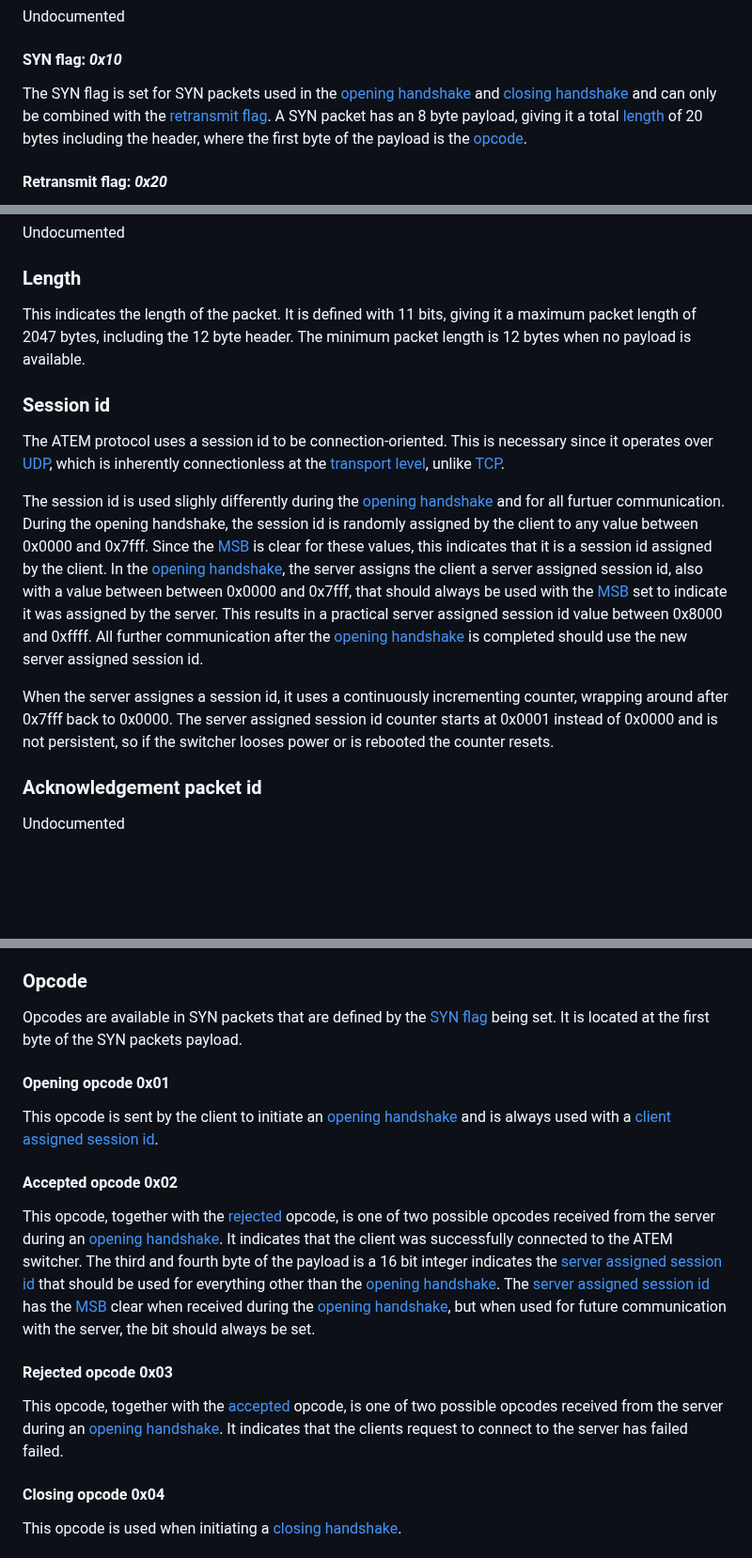
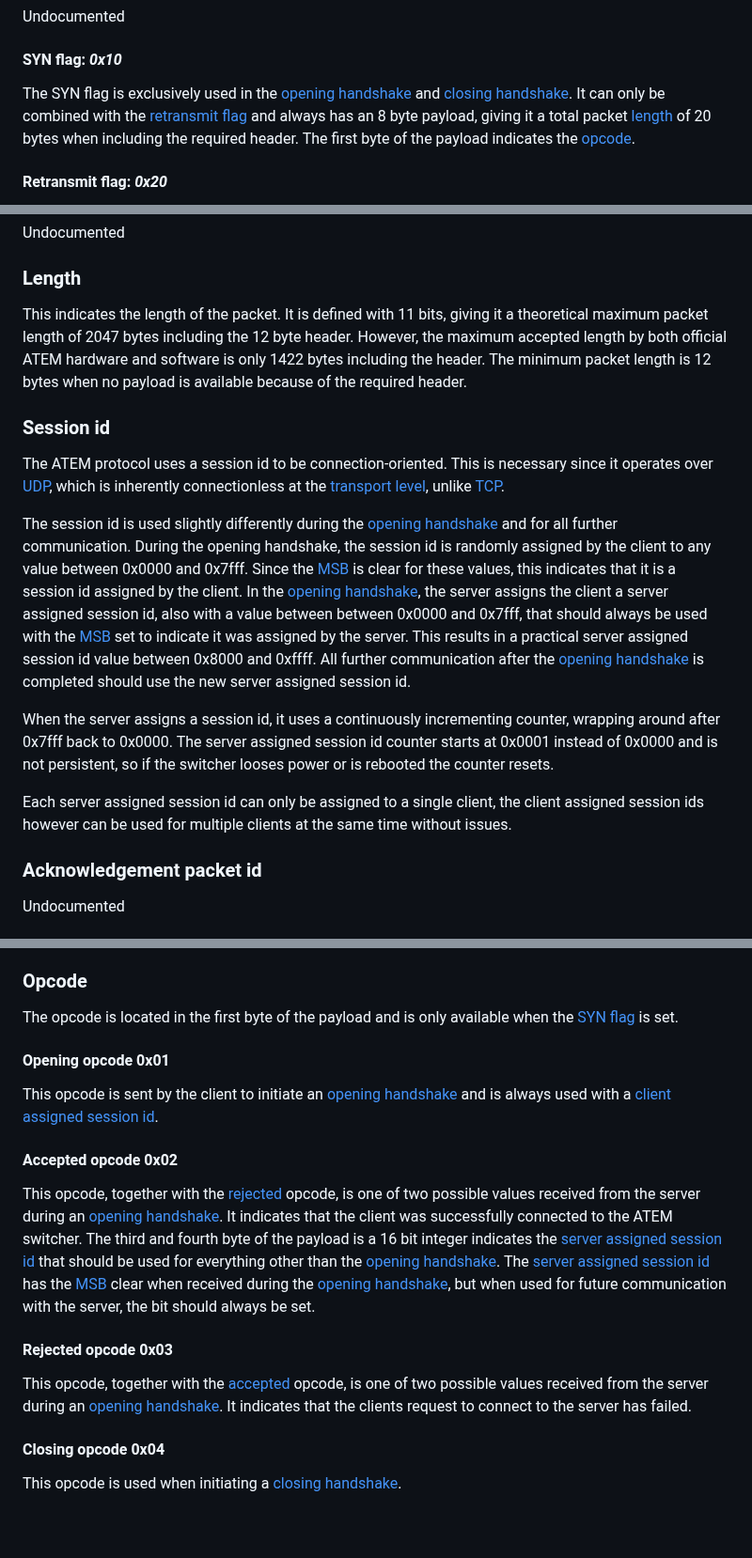
Before and after one commit to FanatiQS/wireless_atem_camera_control_and_tally, a Markdown page: doc/atem_protocol.md, 3 parts joined by grey strips. Shown at 94% size. Drawn GitHub-style; blank space fills up the shorter version.

Commit message:
Update protocol documentation

```diff
--- a/doc/atem_protocol.md
+++ b/doc/atem_protocol.md
@@ -45,8 +46,9 @@ The first 5 bits of the ATEM protocol are flags that play a vital role in identi
 Undocumented
 
 #### SYN flag: *0x10*
-The SYN flag is set for SYN packets used in the [opening handshake](#opening-handshake) and [closing handshake](#closing-handshake) and can only be combined with the [retransmit flag](#retransmit-flag-0x20).
-A SYN packet has an 8 byte payload, giving it a total [length](#length) of 20 bytes including the header, where the first byte of the payload is the [opcode](#opcode).
+The SYN flag is exclusively used in the [opening handshake](#opening-handshake) and [closing handshake](#closing-handshake).
+It can only be combined with the [retransmit flag](#retransmit-flag-0x20) and always has an 8 byte payload, giving it a total packet [length](#length) of 20 bytes when including the required header.
+The first byte of the payload indicates the [opcode](#opcode).
 
 #### Retransmit flag: *0x20*
 The retransmit flag is an additive flag that gets added to a packet that is being [retransmitted](#retransmitting-packets), indicating to the receiving side that this is not the first time this packet is sent.
@@ -60,22 +62,25 @@ Undocumented
 
 ### Length
 This indicates the length of the packet.
-It is defined with 11 bits, giving it a maximum packet length of 2047 bytes, including the 12 byte header.
-The minimum packet length is 12 bytes when no payload is available.
+It is defined with 11 bits, giving it a theoretical maximum packet length of 2047 bytes including the 12 byte header.
+However, the maximum accepted length by both official ATEM hardware and software is only 1422 bytes including the header.
+The minimum packet length is 12 bytes when no payload is available because of the required header.
 
 ### Session id
 The ATEM protocol uses a session id to be connection-oriented.
 This is necessary since it operates over [UDP](https://en.wikipedia.org/wiki/User_Datagram_Protocol), which is inherently connectionless at the [transport level](https://en.wikipedia.org/wiki/Transport_layer), unlike [TCP](https://en.wikipedia.org/wiki/Transmission_Control_Protocol).
 
-The session id is used slighly differently during the [opening handshake](#opening-handshake) and for all furtuer communication.
+The session id is used slightly differently during the [opening handshake](#opening-handshake) and for all further communication.
 During the opening handshake, the session id is randomly assigned by the client to any value between 0x0000 and 0x7fff.
 Since the [MSB](https://en.wikipedia.org/wiki/Bit_numbering) is clear for these values, this indicates that it is a session id assigned by the client.
 In the [opening handshake](#opening-handshake), the server assigns the client a server assigned session id, also with a value between between 0x0000 and 0x7fff, that should always be used with the [MSB](https://en.wikipedia.org/wiki/Bit_numbering) set to indicate it was assigned by the server.
 This results in a practical server assigned session id value between 0x8000 and 0xffff.
 All further communication after the [opening handshake](#opening-handshake) is completed should use the new server assigned session id.
 
-When the server assignes a session id, it uses a continuously incrementing counter, wrapping around after 0x7fff back to 0x0000.
+When the server assigns a session id, it uses a continuously incrementing counter, wrapping around after 0x7fff back to 0x0000.
 The server assigned session id counter starts at 0x0001 instead of 0x0000 and is not persistent, so if the switcher looses power or is rebooted the counter resets.
+
+Each server assigned session id can only be assigned to a single client, the client assigned session ids however can be used for multiple clients at the same time without issues.
 
 ### Acknowledgement packet id
 Undocumented
@@ -97,21 +102,20 @@ A packet is allowed to have a payload length of 0 (total packet [length](#length
 The data the payload contains depends on the [flags](#flags) that are set.
 
 ### Opcode
-Opcodes are available in SYN packets that are defined by the [SYN flag](#syn-flag-0x10) being set.
-It is located at the first byte of the SYN packets payload.
+The opcode is located in the first byte of the payload and is only available when the [SYN flag](#syn-flag-0x10) is set.
 
 #### Opening opcode 0x01
 This opcode is sent by the client to initiate an [opening handshake](#opening-handshake) and is always used with a [client assigned session id](#session-id).
 
 #### Accepted opcode 0x02
-This opcode, together with the [rejected](#rejected-opcode-0x03) opcode, is one of two possible opcodes received from the server during an [opening handshake](#opening-handshake).
+This opcode, together with the [rejected](#rejected-opcode-0x03) opcode, is one of two possible values received from the server during an [opening handshake](#opening-handshake).
 It indicates that the client was successfully connected to the ATEM switcher.
 The third and fourth byte of the payload is a 16 bit integer indicates the [server assigned session id](#session-id) that should be used for everything other than the [opening handshake](#opening-handshake).
 The [server assigned session id](#session-id) has the [MSB](https://en.wikipedia.org/wiki/Bit_numbering) clear when received during the [opening handshake](#opening-handshake), but when used for future communication with the server, the bit should always be set.
 
 #### Rejected opcode 0x03
-This opcode, together with the [accepted](#accepted-opcode-0x02) opcode, is one of two possible opcodes received from the server during an [opening handshake](#opening-handshake).
-It indicates that the clients request to connect to the server has failed failed.
+This opcode, together with the [accepted](#accepted-opcode-0x02) opcode, is one of two possible values received from the server during an [opening handshake](#opening-handshake).
+It indicates that the clients request to connect to the server has failed.
 
 #### Closing opcode 0x04
 This opcode is used when initiating a [closing handshake](#closing-handshake).
```
Also changed, not shown: other parts of doc/atem_protocol.md (+3 -2 lines).
